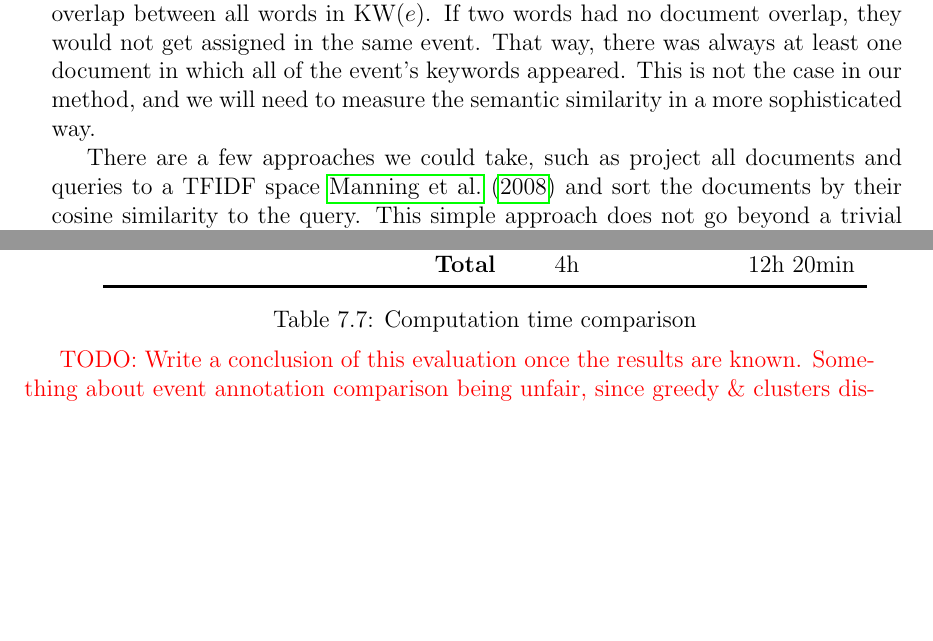
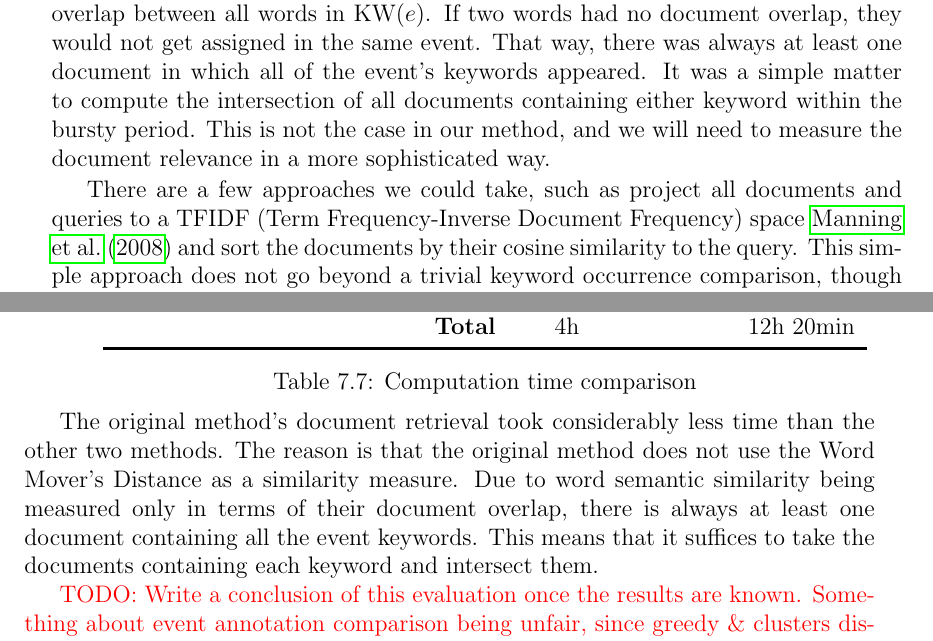
Before and after one commit to tomaskala/bachelor-thesis, a LaTeX thesis (Thesis/Thesis.tex, which reads Thesis/tex/chapters/document_retrieval.tex, Thesis/tex/chapters/evaluation.tex): two parts of pages 26 and 37 of 66, joined at a grey line, cut so that both start at the same text, the shorter picture padded with empty space. Compiled offline with pdfLaTeX.

Commit message:
Original method's document retrieval

```diff
--- a/Thesis/tex/chapters/document_retrieval.tex
+++ b/Thesis/tex/chapters/document_retrieval.tex
@@ -152,9 +152,9 @@ We only describe the process for aperiodic events. The method is similar for per
 
 We need to measure the relevance of individual documents published within an event's bursty period to the event. The only measure of semantics for an event we have is the event's keyword set $\kw{e}$. If we interpret $\kw{e}$ as a keyword query for the document collection, we arrive at the classical task of information retrieval. That is, to rate the documents in a given corpus by their relevance to the query \cite{information-retrieval}.
 
-In the original method by \cite{event-detection}, the task was simple due to the cost function used. The only measure of semantic similarity was the degree of document overlap between all words in $\kw{e}$. If two words had no document overlap, they would not get assigned in the same event. That way, there was always at least one document in which all of the event's keywords appeared. This is not the case in our method, and we will need to measure the semantic similarity in a more sophisticated way.
+In the original method by \cite{event-detection}, the task was simple due to the cost function used. The only measure of semantic similarity was the degree of document overlap between all words in $\kw{e}$. If two words had no document overlap, they would not get assigned in the same event. That way, there was always at least one document in which all of the event's keywords appeared. It was a simple matter to compute the intersection of all documents containing either keyword within the bursty period. This is not the case in our method, and we will need to measure the document relevance in a more sophisticated way.
 
-There are a few approaches we could take, such as project all documents and queries to a TFIDF space \cite{information-retrieval} and sort the documents by their cosine similarity to the query. This simple approach does not go beyond a trivial keyword occurrence comparison, though after applying some weighting scheme. We could enrich it using Latent Semantic Indexing \cite{lsi} to also take the document topics into account. This would however require us to compute yet another model to be used for this part only, which would be computationally and memory-intensive.
+There are a few approaches we could take, such as project all documents and queries to a TFIDF (Term Frequency-Inverse Document Frequency) space \cite{information-retrieval} and sort the documents by their cosine similarity to the query. This simple approach does not go beyond a trivial keyword occurrence comparison, though after applying some weighting scheme. We could enrich it using Latent Semantic Indexing \cite{lsi} to also take the document topics into account. This would however require us to compute yet another model to be used for this part only, which would be computationally and memory-intensive.
 
 Instead, we decided to further utilize the Word2Vec model and use the recently introduced Word Mover's Distance \cite{wmd}.
 
--- a/Thesis/tex/chapters/evaluation.tex
+++ b/Thesis/tex/chapters/evaluation.tex
@@ -189,4 +189,6 @@ Event annotation & 3h 13min & {\color{red} TODO} & 7min 30s \\ \midrule
 
 \hspace{\fill}
 
+The original method's document retrieval took considerably less time than the other two methods. The reason is that the original method does not use the Word Mover's Distance as a similarity measure. Due to word semantic similarity being measured only in terms of their document overlap, there is always at least one document containing all the event keywords. This means that it suffices to take the documents containing each keyword and intersect them.
+
 {\color{red} TODO: Write a conclusion of this evaluation once the results are known. Something about event annotation comparison being unfair, since greedy \& clusters discarded events with periods $\leq$ 7 days, unlike original (In original, it's no problem to retrieve documents for those, in the other two, documents would take eternity to get, summarization would still work).}
```
Also changed, not shown: Thesis/tex/chapters/document_retrieval.tex (2 more changed lines), Thesis/tex/chapters/evaluation.tex (2 more changed lines).
